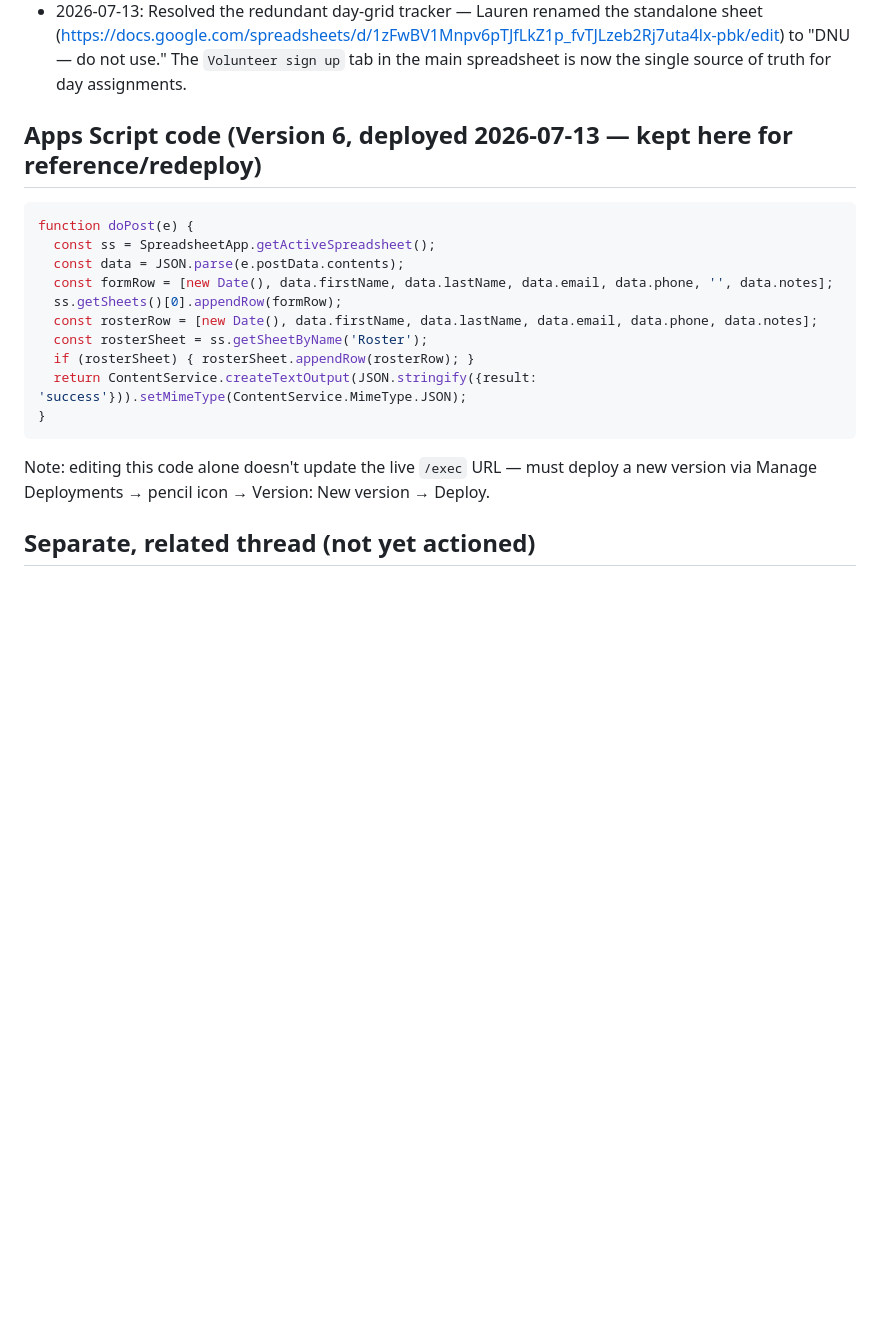
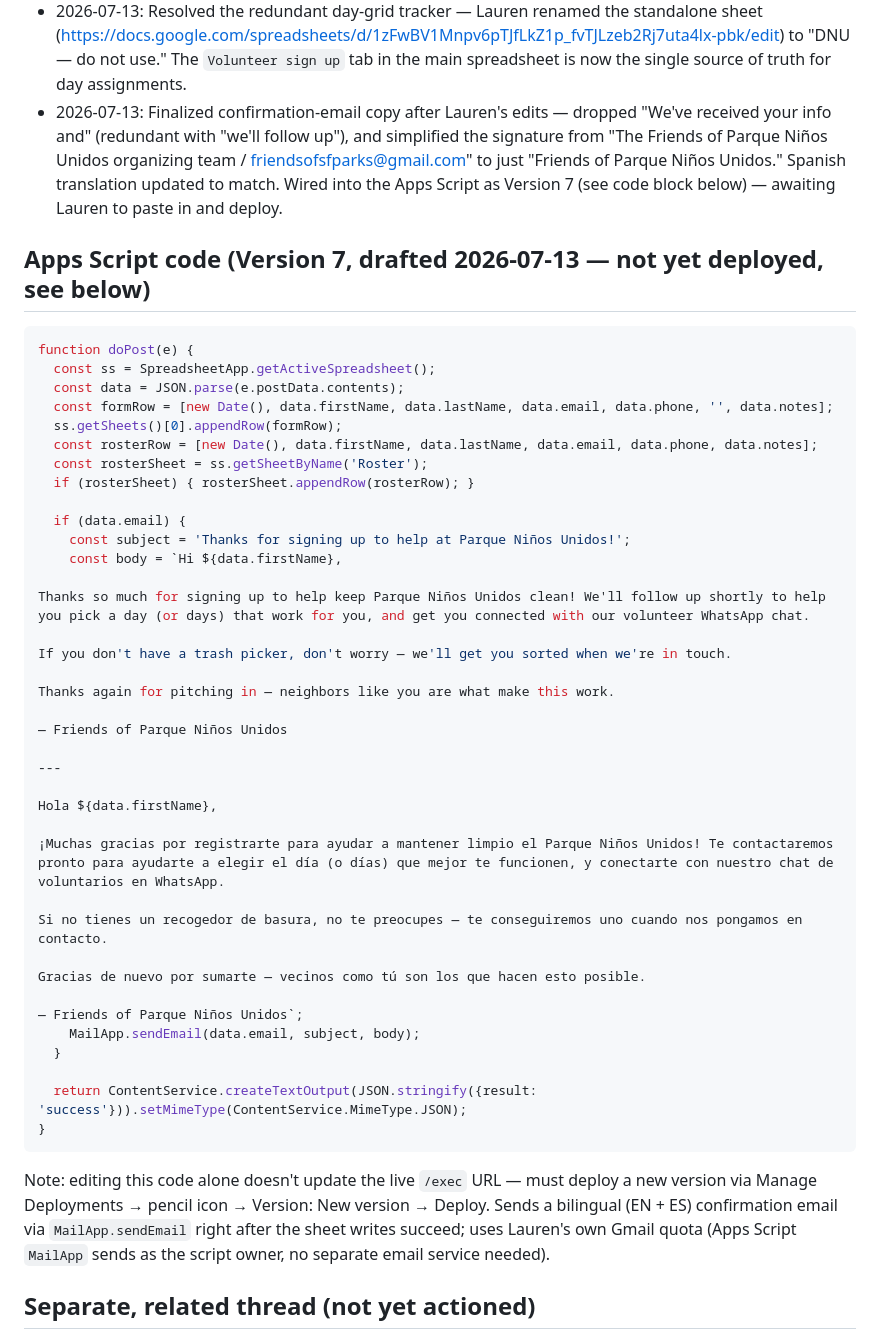
Before and after one commit to queenbirdie/parque-ninos-park, a Markdown page: project.md, the part around the change. GitHub-like rendering; blank space fills up the shorter version.

Commit message:
Draft Version 7 Apps Script with confirmation email, finalize copy per Lauren's edits

````diff
--- a/project.md
+++ b/project.md
@@ -72,8 +72,9 @@ Note: `Form Responses 1`'s entire sheet is linked to the site's original Google
 - 2026-07-13: Swapped the bench's stroller for a second, smaller figure seated next to the adult — the stroller read as confusing/unclear (its handle faced away from the adult, so it didn't visually connect as "being pushed by this person"). Illustration banner now final: two trees left, bench with parent + child, seesaw with two kids on opposite ends, tree + sun right.
 - 2026-07-13: Generalized the organizing-team FAQ's location detail from "near 23rd and Folsom" to "around the Mission" — Lauren flagged that pairing a specific physical description with a specific cross-street was more identifying than intended for a public page.
 - 2026-07-13: Resolved the redundant day-grid tracker — Lauren renamed the standalone sheet (https://docs.google.com/spreadsheets/d/1zFwBV1Mnpv6pTJfLkZ1p_fvTJLzeb2Rj7uta4lx-pbk/edit) to "DNU — do not use." The `Volunteer sign up` tab in the main spreadsheet is now the single source of truth for day assignments.
+- 2026-07-13: Finalized confirmation-email copy after Lauren's edits — dropped "We've received your info and" (redundant with "we'll follow up"), and simplified the signature from "The Friends of Parque Niños Unidos organizing team / friendsofsfparks@gmail.com" to just "Friends of Parque Niños Unidos." Spanish translation updated to match. Wired into the Apps Script as Version 7 (see code block below) — awaiting Lauren to paste in and deploy.
 
-## Apps Script code (Version 6, deployed 2026-07-13 — kept here for reference/redeploy)
+## Apps Script code (Version 7, drafted 2026-07-13 — not yet deployed, see below)
 ```javascript
 function doPost(e) {
   const ss = SpreadsheetApp.getActiveSpreadsheet();
@@ -83,10 +84,37 @@ function doPost(e) {
   const rosterRow = [new Date(), data.firstName, data.lastName, data.email, data.phone, data.notes];
   const rosterSheet = ss.getSheetByName('Roster');
   if (rosterSheet) { rosterSheet.appendRow(rosterRow); }
+
+  if (data.email) {
+    const subject = 'Thanks for signing up to help at Parque Niños Unidos!';
+    const body = `Hi ${data.firstName},
+
+Thanks so much for signing up to help keep Parque Niños Unidos clean! We'll follow up shortly to help you pick a day (or days) that work for you, and get you connected with our volunteer WhatsApp chat.
+
+If you don't have a trash picker, don't worry — we'll get you sorted when we're in touch.
+
+Thanks again for pitching in — neighbors like you are what make this work.
+
+— Friends of Parque Niños Unidos
+
+---
+
+Hola ${data.firstName},
+
+¡Muchas gracias por registrarte para ayudar a mantener limpio el Parque Niños Unidos! Te contactaremos pronto para ayudarte a elegir el día (o días) que mejor te funcionen, y conectarte con nuestro chat de voluntarios en WhatsApp.
+
+Si no tienes un recogedor de basura, no te preocupes — te conseguiremos uno cuando nos pongamos en contacto.
+
+Gracias de nuevo por sumarte — vecinos como tú son los que hacen esto posible.
+
+— Friends of Parque Niños Unidos`;
+    MailApp.sendEmail(data.email, subject, body);
+  }
+
   return ContentService.createTextOutput(JSON.stringify({result: 'success'})).setMimeType(ContentService.MimeType.JSON);
 }
 ```
-Note: editing this code alone doesn't update the live `/exec` URL — must deploy a new version via Manage Deployments → pencil icon → Version: New version → Deploy.
+Note: editing this code alone doesn't update the live `/exec` URL — must deploy a new version via Manage Deployments → pencil icon → Version: New version → Deploy. Sends a bilingual (EN + ES) confirmation email via `MailApp.sendEmail` right after the sheet writes succeed; uses Lauren's own Gmail quota (Apps Script `MailApp` sends as the script owner, no separate email service needed).
 
 ## Separate, related thread (not yet actioned)
 Lauren is also trying to identify the right SF Rec & Parks contact for a broader park cleanliness/safety initiative — has already confirmed with the district supervisor's office that no neighborhood park association exists for this park. Next step there: reach out to the SF Parks Alliance to ask about existing programs/points of contact before building anything new (avoid reinventing the wheel).
````
